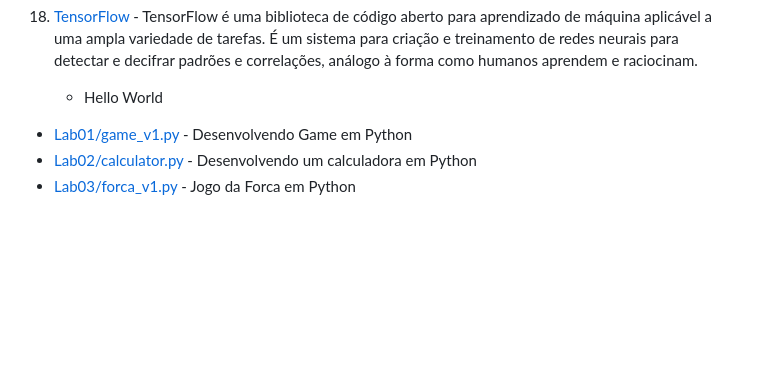
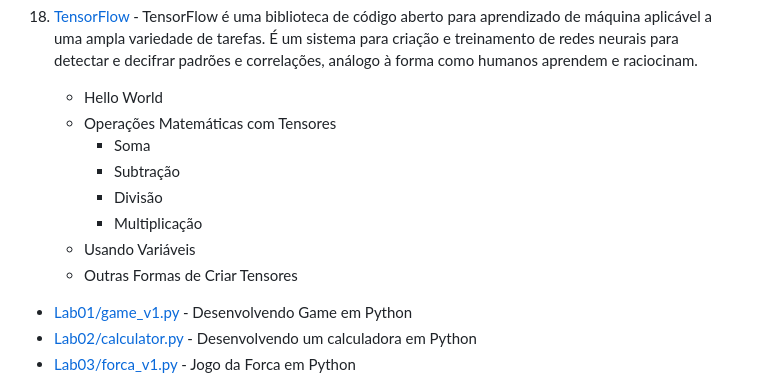
Before and after one commit to leonardodamata/Python_Analise_Dados, a Markdown page: README.md, the part around the change. GitHub-like rendering; blank space fills up the shorter version.

Commit message:
Trabalhando com Tensores

```diff
--- a/README.md
+++ b/README.md
@@ -191,6 +191,13 @@
 1. [TensorFlow](https://github.com/leonardodamata/Python_Analise_Dados/blob/main/tensorflow.ipynb) - TensorFlow é uma biblioteca de código aberto para aprendizado de máquina aplicável a uma ampla variedade de tarefas. É um sistema para criação e treinamento de redes neurais para detectar e decifrar padrões e correlações, análogo à forma como humanos aprendem e raciocinam.
 
     - Hello World
+    - Operações Matemáticas com Tensores
+      - Soma
+      - Subtração
+      - Divisão
+      - Multiplicação
+    - Usando Variáveis
+    - Outras Formas de Criar Tensores
 
 
 - [Lab01/game_v1.py](https://github.com/leonardodamata/Python_Analise_Dados/blob/main/Lab01/game_v1.py) - Desenvolvendo Game em Python
```
Also changed, not shown: imagem/matrizes.png (added), 1 other file.
